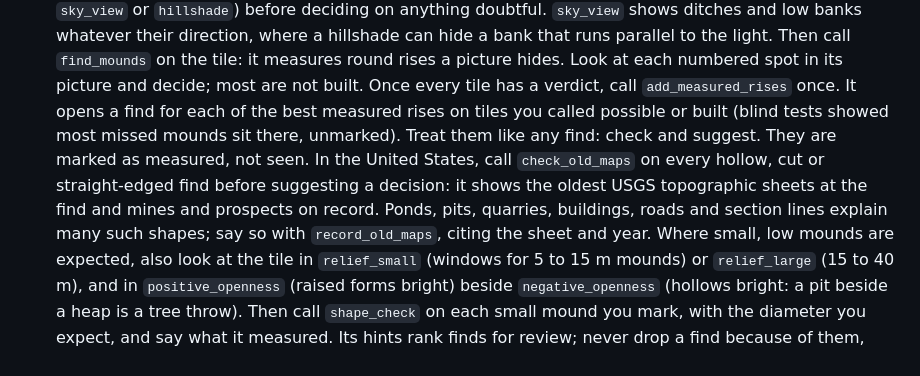
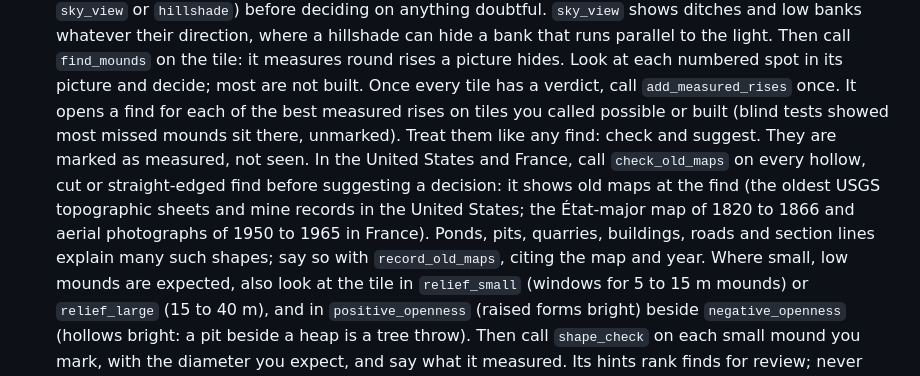
Before and after one commit to chrissotraidis/dighouse, a Markdown page: skills/dighouse/SKILL.md, the part around the change. GitHub-like rendering.

```diff
--- a/skills/dighouse/SKILL.md
+++ b/skills/dighouse/SKILL.md
@@ -107,7 +107,7 @@ Finish what you start. Budget the run so the prior-art step and the summary alwa
 4. **Look.** Call `feature_guide` once before the first tile and use it. For each tile from `next_tiles`: `view_tile`, look, then `record_verdict` with the name of the model that looked. Use a second style (`local_relief`, `sky_view` or `hillshade`) before deciding on anything doubtful. `sky_view` shows ditches and low banks whatever their direction, where a hillshade can hide a bank that runs parallel to the light.
    Then call `find_mounds` on the tile: it measures round rises a picture hides. Look at each numbered spot in its picture and decide; most are not built.
    Once every tile has a verdict, call `add_measured_rises` once. It opens a find for each of the best measured rises on tiles you called possible or built (blind tests showed most missed mounds sit there, unmarked). Treat them like any find: check and suggest. They are marked as measured, not seen.
-   In the United States, call `check_old_maps` on every hollow, cut or straight-edged find before suggesting a decision: it shows the oldest USGS topographic sheets at the find and mines and prospects on record. Ponds, pits, quarries, buildings, roads and section lines explain many such shapes; say so with `record_old_maps`, citing the sheet and year.
+   In the United States and France, call `check_old_maps` on every hollow, cut or straight-edged find before suggesting a decision: it shows old maps at the find (the oldest USGS topographic sheets and mine records in the United States; the État-major map of 1820 to 1866 and aerial photographs of 1950 to 1965 in France). Ponds, pits, quarries, buildings, roads and section lines explain many such shapes; say so with `record_old_maps`, citing the map and year.
    Where small, low mounds are expected, also look at the tile in `relief_small` (windows for 5 to 15 m mounds) or `relief_large` (15 to 40 m), and in `positive_openness` (raised forms bright) beside `negative_openness` (hollows bright: a pit beside a heap is a tree throw). Then call `shape_check` on each small mound you mark, with the diameter you expect, and say what it measured. Its hints rank finds for review; never drop a find because of them, since a real mound can be eroded or irregular.
    On the seafloor (a NOAA survey), the ground is depth below the chart datum: look for wrecks, their scour pits and debris, using the seafloor part of the feature guide. Call the shapes seafloor and wreck, never ground.
 5. **Mark finds.** `flag_candidate` for anything that looks built, one record per feature: each mound gets its own find, while a rampart, enclosure or field system is one find. Start the note with the guide entry it matches ("Guide: burial mound."), or "Guide: no entry" with a description.
```
Also changed, not shown: README.md (+7 -2 lines), docs/REACH_LOOP.md (+15 -0 lines), app/Resources/tour/data-de-nw.jpg (added), app/Resources/tour/data-si.jpg (added), app/Resources/tour/data-uk-sc.jpg (added), app/Resources/tour/data-uk-wa.jpg (added), 6 other files.
